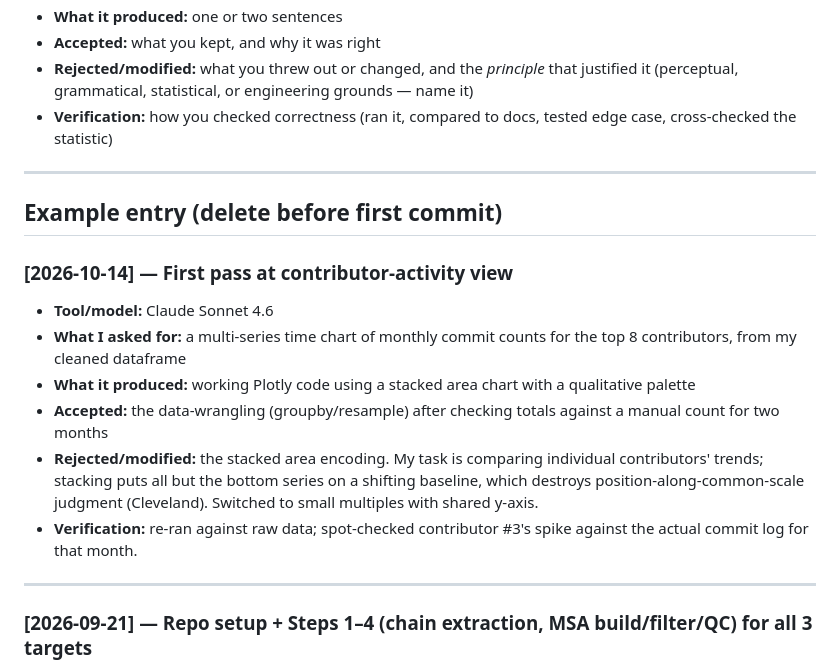
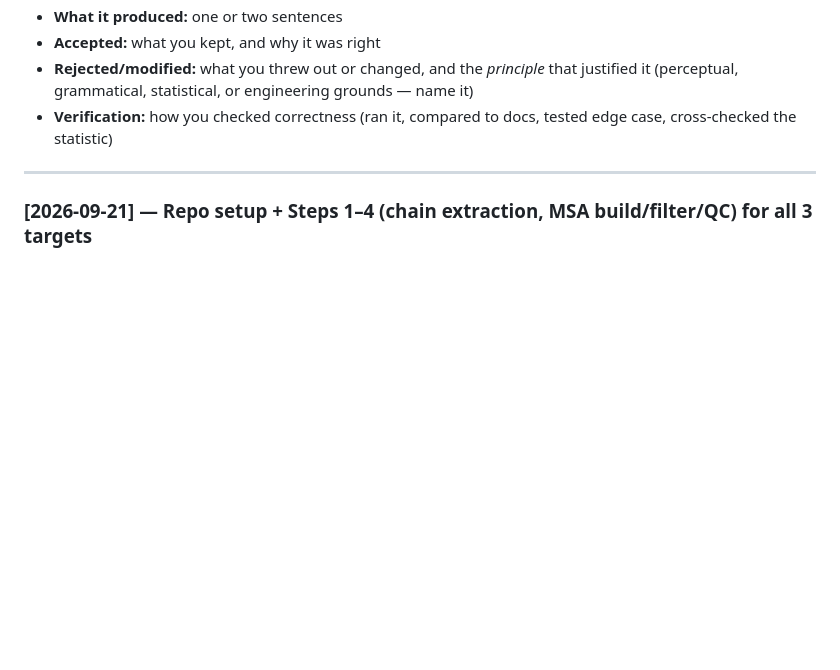
Before and after one commit to weisi2580/8170-project1, a Markdown page: AI-LOG.md, the part around the change. Drawn GitHub-style; blank space fills up the shorter version.

Commit message:
Delete example entry from AI-LOG.md
Removed example entry for contributor-activity view from AI-LOG.md.

```diff
--- a/AI-LOG.md
+++ b/AI-LOG.md
@@ -22,18 +22,6 @@
 
 ---
 
-## Example entry (delete before first commit)
-
-### [2026-10-14] — First pass at contributor-activity view
-- **Tool/model:** Claude Sonnet 4.6
-- **What I asked for:** a multi-series time chart of monthly commit counts for the top 8 contributors, from my cleaned dataframe
-- **What it produced:** working Plotly code using a stacked area chart with a qualitative palette
-- **Accepted:** the data-wrangling (groupby/resample) after checking totals against a manual count for two months
-- **Rejected/modified:** the stacked area encoding. My task is comparing individual contributors' trends; stacking puts all but the bottom series on a shifting baseline, which destroys position-along-common-scale judgment (Cleveland). Switched to small multiples with shared y-axis.
-- **Verification:** re-ran against raw data; spot-checked contributor #3's spike against the actual commit log for that month.
-
----
-
 ### [2026-09-21] — Repo setup + Steps 1–4 (chain extraction, MSA build/filter/QC) for all 3 targets
 - **Tool/model:** Claude Sonnet 5 (Claude Code CLI)
 - **What I asked for:** execute project_plan.md end to end — build the repo structure, README, and run the pipeline as far as it can go without the manual AF3 web step.
```
